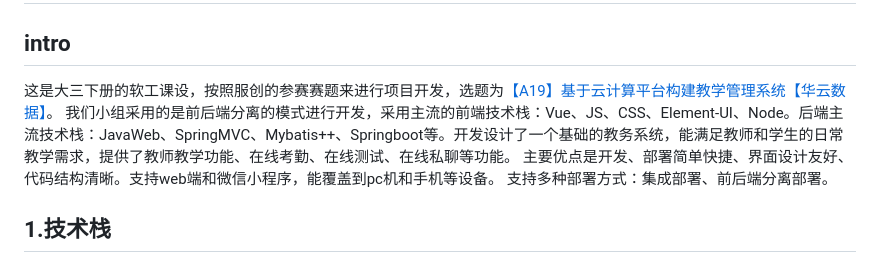
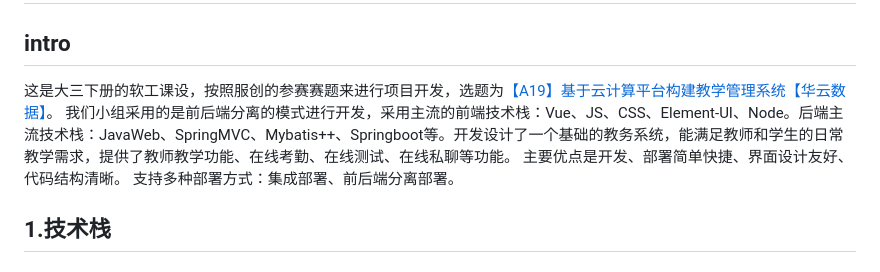
Before and after one commit to Rachel1771/ExamSys, a Markdown page: README.md, the part around the change. GitHub-like rendering.

```diff
--- a/README.md
+++ b/README.md
@@ -4,7 +4,7 @@
 
 
 
-这是大三下册的软工课设，按照服创的参赛赛题来进行项目开发，选题为[【A19】基于云计算平台构建教学管理系统【华云数据】](http://www.fwwb.org.cn/topic/show/e3979e02-cb69-4889-92af-4e867e4f3a4c)。 我们小组采用的是前后端分离的模式进行开发，采用主流的前端技术栈：Vue、JS、CSS、Element-UI、Node。后端主流技术栈：JavaWeb、SpringMVC、Mybatis++、Springboot等。开发设计了一个基础的教务系统，能满足教师和学生的日常教学需求，提供了教师教学功能、在线考勤、在线测试、在线私聊等功能。 主要优点是开发、部署简单快捷、界面设计友好、代码结构清晰。支持web端和微信小程序，能覆盖到pc机和手机等设备。 支持多种部署方式：集成部署、前后端分离部署。
+这是大三下册的软工课设，按照服创的参赛赛题来进行项目开发，选题为[【A19】基于云计算平台构建教学管理系统【华云数据】](http://www.fwwb.org.cn/topic/show/e3979e02-cb69-4889-92af-4e867e4f3a4c)。 我们小组采用的是前后端分离的模式进行开发，采用主流的前端技术栈：Vue、JS、CSS、Element-UI、Node。后端主流技术栈：JavaWeb、SpringMVC、Mybatis++、Springboot等。开发设计了一个基础的教务系统，能满足教师和学生的日常教学需求，提供了教师教学功能、在线考勤、在线测试、在线私聊等功能。 主要优点是开发、部署简单快捷、界面设计友好、代码结构清晰。 支持多种部署方式：集成部署、前后端分离部署。
 
 ## 1.技术栈
 
```
